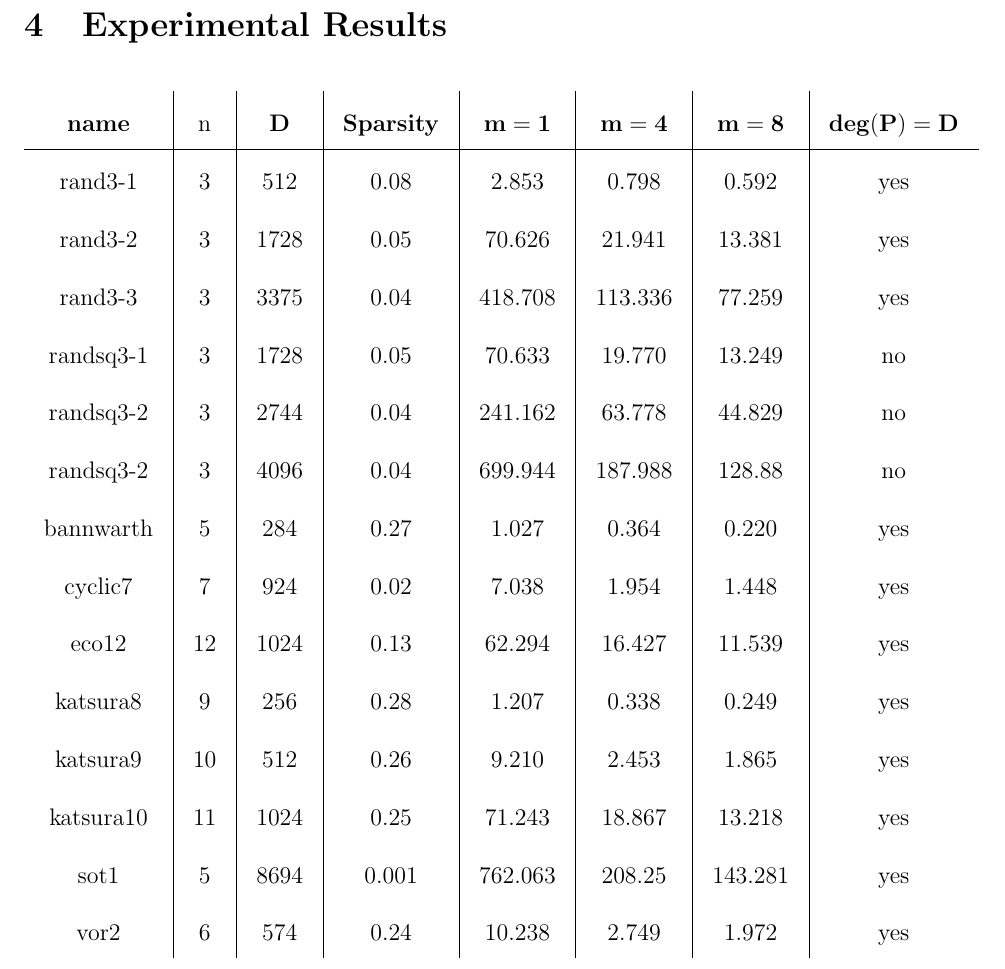
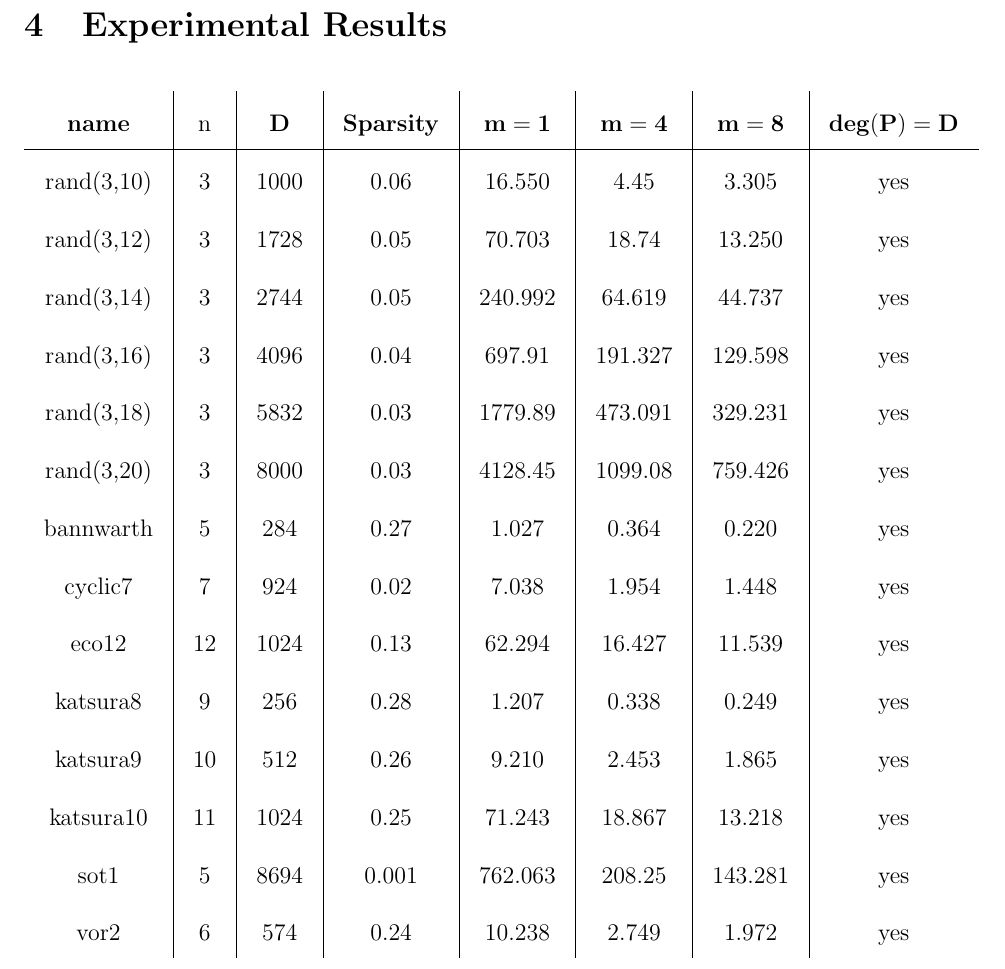
Before and after one commit to ke456/block-sparse-FGLM, a LaTeX thesis (thesis/thesis.tex): part of page 24 of 32, cut so that both start at the same text. Compiled offline with pdfLaTeX.

Commit message:
added the test cases that finished

```diff
--- a/thesis/thesis.tex
+++ b/thesis/thesis.tex
@@ -1530,20 +1530,20 @@ $R_1(53) = 54$ and $R_2(53) = 79$ as expected.
 \begin{tabular}{c|c|c|c|c|c|c|c}
 	\textbf{name}& n& $\mathbf{D}$ & \textbf{Sparsity} & $\mathbf{m = 1}$ & $\mathbf{m = 4}$ & $\mathbf{m = 8}$ & $\mathbf{deg(P) = D}$\\
 	\cline{1-8}
-	rand3-1   &3 & 512 & 0.08     & 2.853   & 0.798   & 0.592   & yes \\
-	rand3-2   &3 & 1728& 0.05     & 70.626  & 21.941  & 13.381  & yes \\
-	rand3-3   &3 & 3375& 0.04     & 418.708 & 113.336 & 77.259  & yes \\
-	randsq3-1 &3 &  1728& 0.05     & 70.633  & 19.770  & 13.249  & no  \\
-	randsq3-2 &3 & 2744& 0.04     & 241.162 & 63.778  & 44.829  & no  \\
-	randsq3-2 &3 & 4096& 0.04     & 699.944 & 187.988 & 128.88  & no  \\
-	bannwarth &5 & 284 & 0.27     & 1.027   & 0.364   & 0.220   & yes \\
-	cyclic7   &7 & 924 & 0.02     & 7.038   & 1.954   & 1.448   & yes \\
-	eco12     &12& 1024& 0.13     & 62.294  & 16.427  & 11.539  & yes \\
-	katsura8  &9 & 256 & 0.28     & 1.207   & 0.338   & 0.249   & yes \\
-	katsura9  &10& 512 & 0.26     & 9.210   & 2.453   & 1.865   & yes \\
-	katsura10 &11& 1024& 0.25     & 71.243  & 18.867  & 13.218  & yes \\
-	sot1      &5 & 8694& 0.001    & 762.063 & 208.25  & 143.281 & yes \\
-	vor2      &6& 574 & 0.24     & 10.238  & 2.749   & 1.972   & yes
+	rand(3,10)&3 & 1000& 0.06  & 16.550  & 4.45    & 3.305   & yes \\
+	rand(3,12)&3 & 1728& 0.05  & 70.703  & 18.74   & 13.250  & yes \\
+	rand(3,14)&3 & 2744& 0.05  & 240.992 & 64.619  & 44.737  & yes \\
+	rand(3,16)&3 & 4096& 0.04  & 697.91  & 191.327 & 129.598 & yes \\
+	rand(3,18)&3 & 5832& 0.03  & 1779.89 & 473.091 & 329.231 & yes \\
+	rand(3,20)&3 & 8000& 0.03  & 4128.45 & 1099.08 & 759.426 & yes \\
+	bannwarth &5 & 284 & 0.27  & 1.027   & 0.364   & 0.220   & yes \\
+	cyclic7   &7 & 924 & 0.02  & 7.038   & 1.954   & 1.448   & yes \\
+	eco12     &12& 1024& 0.13  & 62.294  & 16.427  & 11.539  & yes \\
+	katsura8  &9 & 256 & 0.28  & 1.207   & 0.338   & 0.249   & yes \\
+	katsura9  &10& 512 & 0.26  & 9.210   & 2.453   & 1.865   & yes \\
+	katsura10 &11& 1024& 0.25  & 71.243  & 18.867  & 13.218  & yes \\
+	sot1      &5 & 8694& 0.001 & 762.063 & 208.25  & 143.281 & yes \\
+	vor2      &6 & 574 & 0.24   & 10.238  & 2.749   & 1.972   & yes
 \end{tabular}
 \end{center}
 
```
